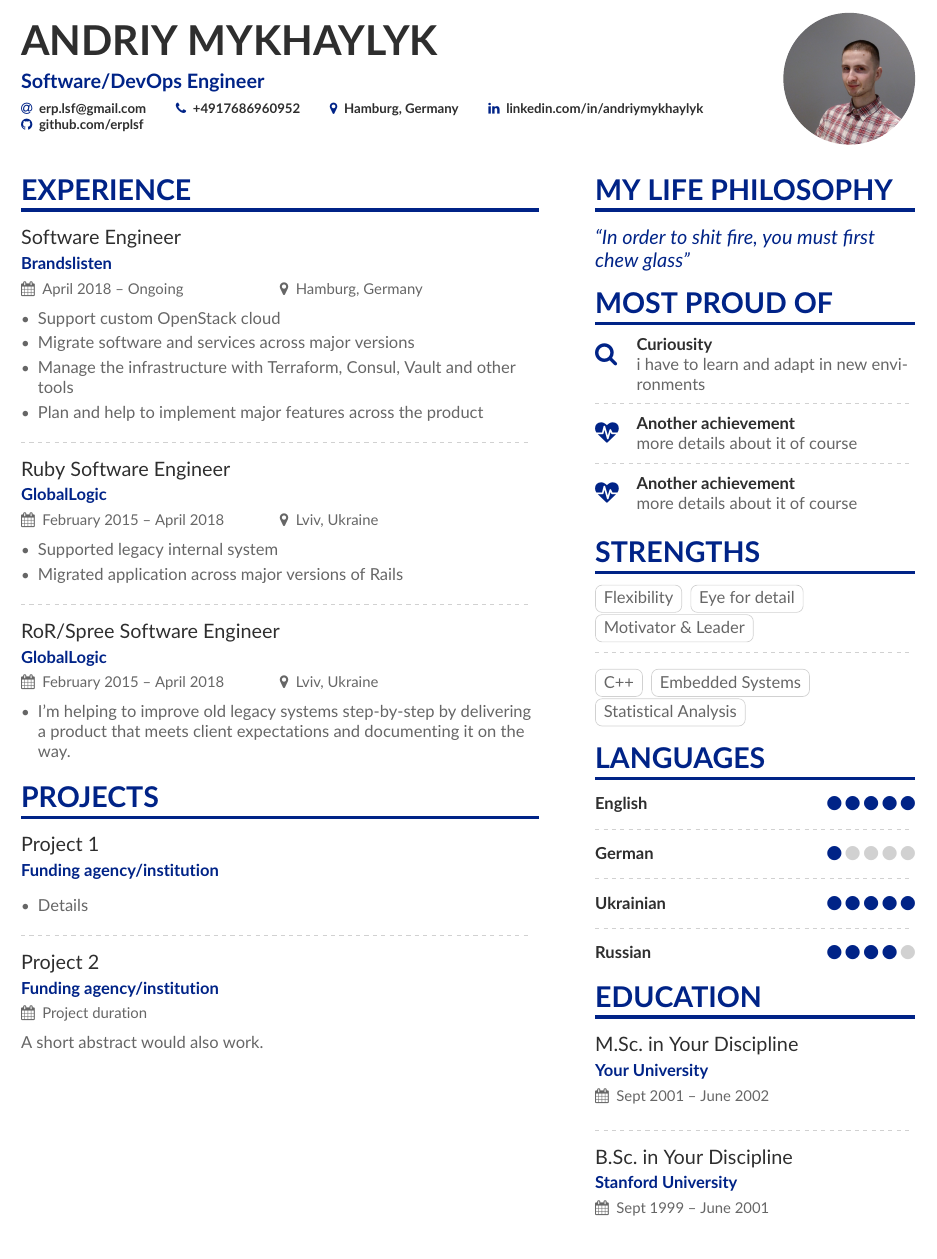
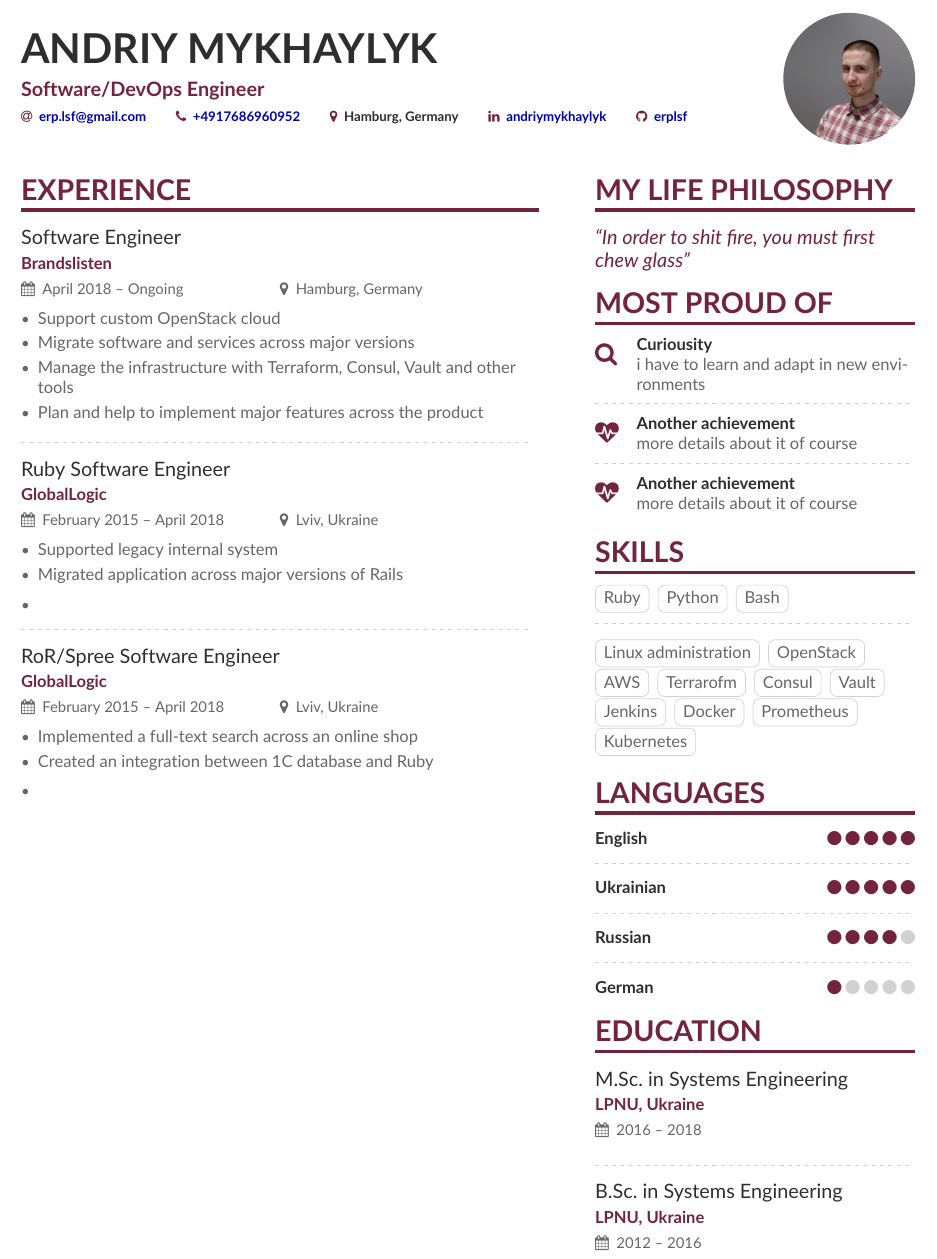
Before and after one commit to erplsf/resume, a LaTeX CV (sample.tex, which reads p1sidebar.tex): part of the page, cut so that both start at the same text. Compiled offline with pdfLaTeX.

Commit message:
Some changes

```diff
--- a/sample-p1sidebar.tex
+++ b/p1sidebar.tex
@@ -14,29 +14,38 @@
 
 \cvachievement{\faHeartbeat}{Another achievement}{more details about it of course}
 
-\cvsection{Strengths}
+\cvsection{Skills}
 
-\cvtag{Flexibility}
-\cvtag{Eye for detail}
-\cvtag{Motivator \& Leader}
+\cvtag{Ruby}
+\cvtag{Python}
+\cvtag{Bash}
 
 \divider\smallskip
 
-\cvtag{C++}
-\cvtag{Embedded Systems}
-\cvtag{Statistical Analysis}
+\cvtag{Linux administration}
+\cvtag{OpenStack}
+\cvtag{AWS}
+\cvtag{Terrarofm}
+\cvtag{Consul}
+\cvtag{Vault}
+\cvtag{Jenkins}
+\cvtag{Docker}
+\cvtag{Prometheus}
+\cvtag{Kubernetes}
+
+\smallskip
 
 \cvsection{Languages}
 \cvskill{English}{5}
-\divider
-
-\cvskill{German}{1}
 \divider
 
 \cvskill{Ukrainian}{5}
 \divider
 
 \cvskill{Russian}{4}
+\divider
+
+\cvskill{German}{1}
 
 %% Yeah I didn't spend too much time making all the
 %% spacing consistent... sorry. Use \smallskip, \medskip,
@@ -45,7 +54,7 @@
 
 \cvsection{Education}
 
-\cvevent{M.Sc.\ in Your Discipline}{Your University}{Sept 2001 -- June 2002}{}
+\cvevent{M.Sc.\ in Systems Engineering}{LPNU, Ukraine}{2016 -- 2018}{}
 \divider
 
-\cvevent{B.Sc.\ in Your Discipline}{Stanford University}{Sept 1999 -- June 2001}{}
+\cvevent{B.Sc.\ in Systems Engineering}{LPNU, Ukraine}{2012 -- 2016}{}
--- a/sample.tex
+++ b/sample.tex
@@ -32,11 +32,19 @@
 % Change the page layout if you need to
 \geometry{left=1cm,right=9cm,marginparwidth=6.8cm,marginparsep=1.2cm,top=1.25cm,bottom=1.25cm}
 
+\usepackage{xcolor}
+\usepackage{hyperref}
+\hypersetup{
+  colorlinks=true,
+  urlcolor=blue!70!black
+}
+
 % Change the font if you want to, depending on whether
 % you're using pdflatex or xelatex/lualatex
 \ifxetexorluatex
   % If using xelatex or lualatex:
-  \setmainfont{Lato}
+  %\setmainfont{Lato}
+  \setmainfont{Times New Roman}
 \else
   % If using pdflatex:
   \usepackage[utf8]{inputenc}
@@ -49,8 +57,8 @@
 \definecolor{Resolution}{HTML}{002387}
 \definecolor{SlateGrey}{HTML}{2E2E2E}
 \definecolor{LightGrey}{HTML}{666666}
-\colorlet{heading}{Resolution}
-\colorlet{accent}{Resolution}
+\colorlet{heading}{Mulberry}
+\colorlet{accent}{Mulberry}
 \colorlet{emphasis}{SlateGrey}
 \colorlet{body}{LightGrey}
 
@@ -69,14 +77,15 @@
 \personalinfo{%
   % Not all of these are required!
   % You can add your own with \printinfo{symbol}{detail}
-  \email{erp.lsf@gmail.com}
-  \phone{+4917686960952}
+  \email{\href{mailto:erp.lsf@gmail.com}{erp.lsf@gmail.com}}
+  \phone{\href{tel:+4917686960952}{+4917686960952}}
 %  \mailaddress{Address, Street, 00000 County}
   \location{Hamburg, Germany}
 %  \homepage{www.homepage.com/}
 %  \twitter{@twitterhandle}
-  \linkedin{linkedin.com/in/andriymykhaylyk}
-  \github{github.com/erplsf}
+  \linkedin{\href{https://linkedin.com/in/andriymykhaylyk}{andriymykhaylyk}}
+  \github{\href{https://github.com/erplsf}{erplsf}}
+
   %% You MUST add the academicons option to \documentclass, then compile with LuaLaTeX or XeLaTeX, if you want to use \orcid or other academicons commands.
   % \orcid{orcid.org/0000-0000-0000-0000}
 }
@@ -93,7 +102,7 @@
 %% You can always just use \marginpar{...} if you do
 %% not need to align the top of the contents to any
 %% \cvsection title in the "main" bar.
-\cvsection[sample-p1sidebar]{Experience}
+\cvsection[p1sidebar]{Experience}
 
 \cvevent{Software Engineer}{Brandslisten}{April 2018 -- Ongoing}{Hamburg, Germany}
 \begin{itemize}
@@ -109,28 +118,17 @@
 \begin{itemize}
 \item Supported legacy internal system
 \item Migrated application across major versions of Rails
+\item
 \end{itemize}
 
 \divider
 
 \cvevent{RoR/Spree Software Engineer}{GlobalLogic}{February 2015 -- April 2018}{Lviv, Ukraine}
 \begin{itemize}
-\item I'm helping to improve old legacy systems step-by-step by delivering a product that meets client expectations and documenting it on the way.
+\item Implemented a full-text search across an online shop
+\item Created an integration between 1C database and Ruby
+\item
 \end{itemize}
-
-
-
-\cvsection{Projects}
-
-\cvevent{Project 1}{Funding agency/institution}{}{}
-\begin{itemize}
-\item Details
-\end{itemize}
-
-\divider
-
-\cvevent{Project 2}{Funding agency/institution}{Project duration}{}
-A short abstract would also work.
 
 \medskip
 
```
Also changed, not shown: page2sidebar.tex (deleted, +0 -10 lines).
